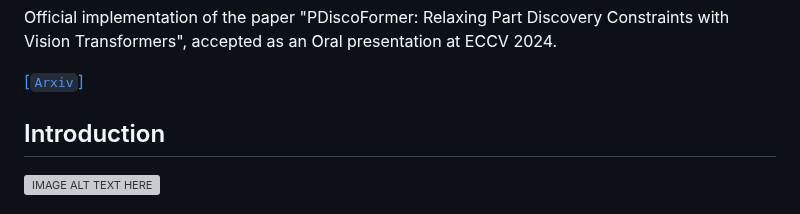
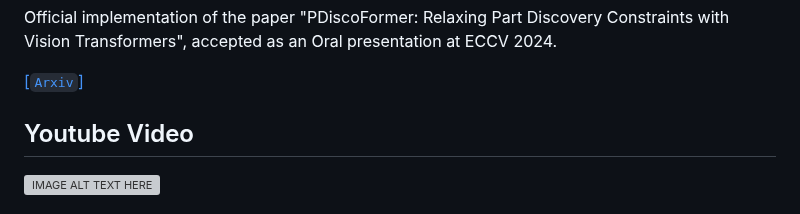
Before and after one commit to ananthu-aniraj/pdiscoformer, a Markdown page: README.md, the part around the change. Drawn GitHub-style; grey boxes are pictures that could not be loaded.

Commit message:
specify youtube video

```diff
--- a/README.md
+++ b/README.md
@@ -6,7 +6,7 @@ Official implementation of the paper "PDiscoFormer: Relaxing Part Discovery Cons
 
 [[`Arxiv`]](https://arxiv.org/abs/2407.04538)
 
-## Introduction
+## Youtube Video
 [![IMAGE ALT TEXT HERE](https://img.youtube.com/vi/qPP3JmrHJZo/0.jpg)](https://www.youtube.com/watch?v=qPP3JmrHJZo)
 
 
```
